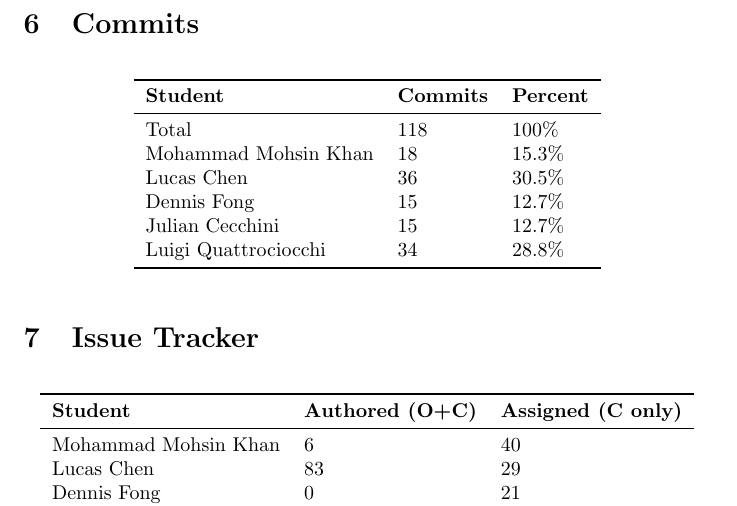
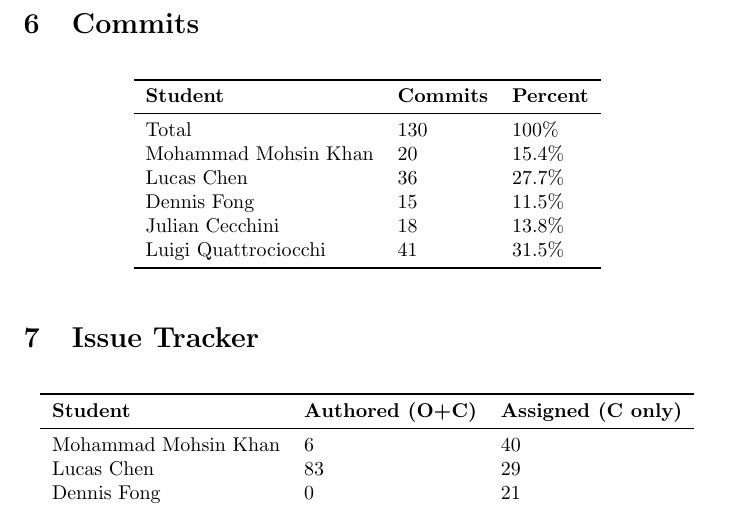
Before and after one commit to lilweege/SyntaxSentinels, a LaTeX document (docs/projMngmnt/POC_Team_Contrib.tex): part of page 4 of 5, cut so that both start at the same text. Compiled offline with pdfLaTeX.

Commit message:
Update commit numbers

```diff
--- a/docs/projMngmnt/POC_Team_Contrib.tex
+++ b/docs/projMngmnt/POC_Team_Contrib.tex
@@ -181,12 +181,12 @@ Luigi Quattrociocchi & 3\\
 \toprule
 \textbf{Student} & \textbf{Commits} & \textbf{Percent}\\
 \midrule
-Total & 118 & 100\% \\
-Mohammad Mohsin Khan & 18 & 15.3\% \\
-Lucas Chen & 36 & 30.5\% \\
-Dennis Fong & 15 & 12.7\% \\
-Julian Cecchini & 15 & 12.7\% \\
-Luigi Quattrociocchi & 34 & 28.8\% \\
+Total & 130 & 100\% \\
+Mohammad Mohsin Khan & 20 & 15.4\% \\
+Lucas Chen & 36 & 27.7\% \\
+Dennis Fong & 15 & 11.5\% \\
+Julian Cecchini & 18 & 13.8\% \\
+Luigi Quattrociocchi & 41 & 31.5\% \\
 \bottomrule
 \end{tabular}
 \end{table}
```
Also changed, not shown: docs/projMngmnt/POC_Team_Contrib.pdf.
